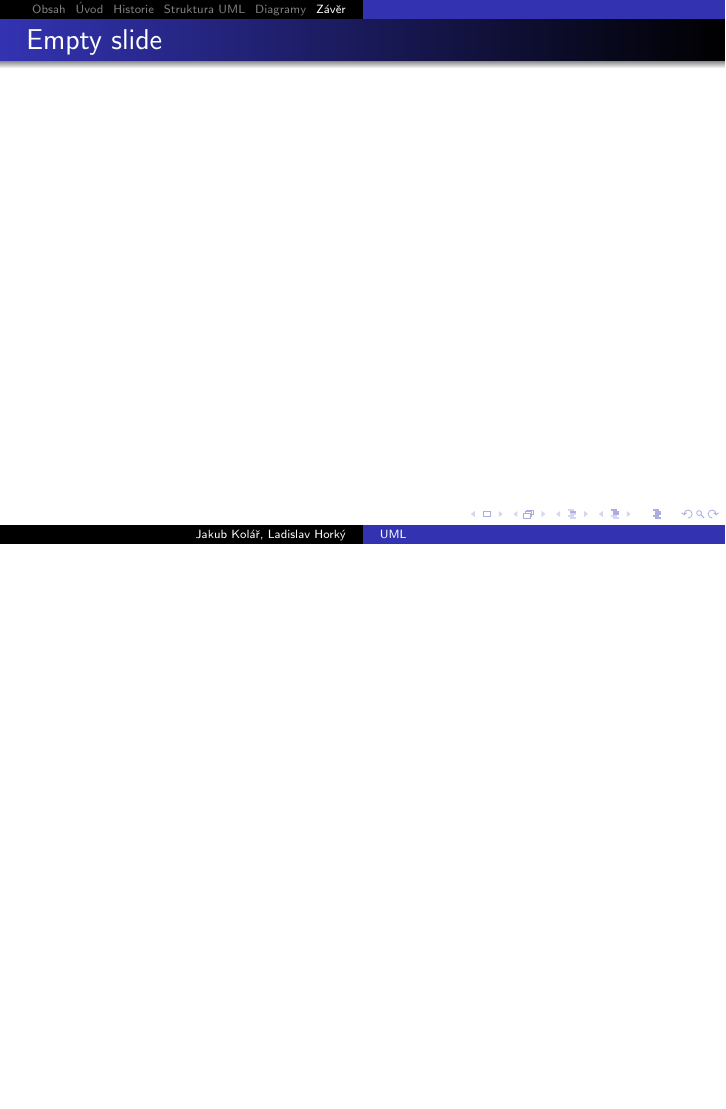
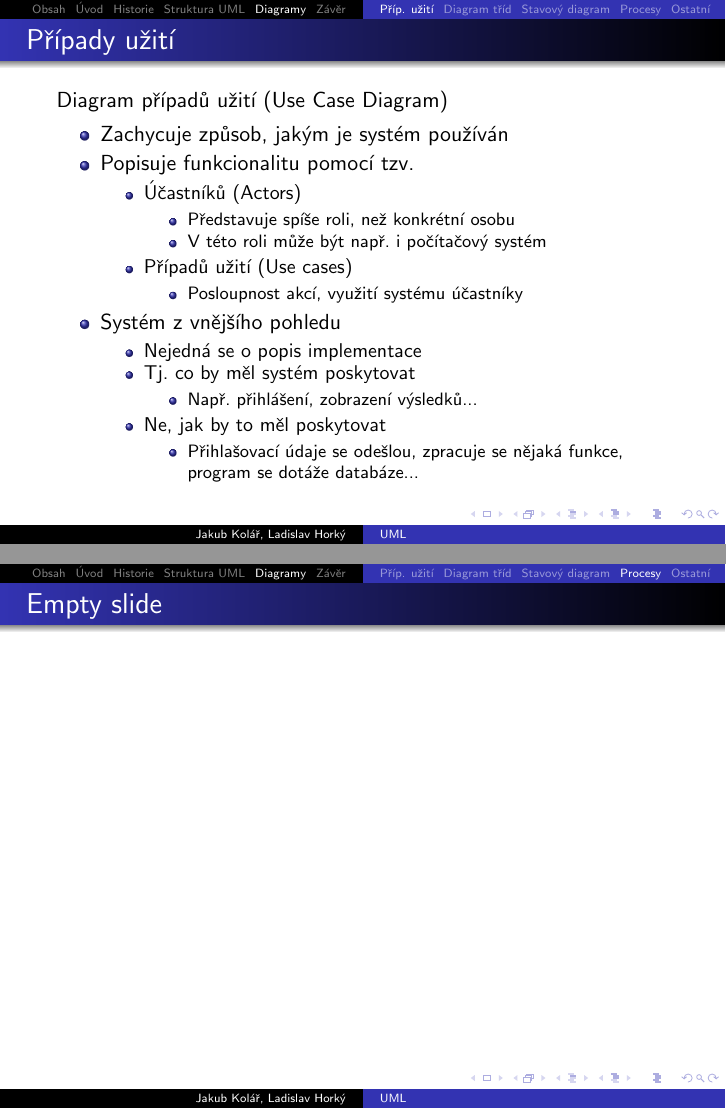
Before and after one commit to atmel/uml-prezentace, LaTeX slides (uml-prezentace.tex, which reads src/diagramy/01_UseCase.tex, src/diagramy/02_ClassDiagram.tex, src/diagramy/03_StateMachine.tex): page 105 of 105 before the commit and pages 105 and 108 of 110 after it, the two joined at a grey line, the shorter picture padded with empty space. Compiled offline with pdfLaTeX.

Commit message:
Práce na případech užití
- první slajd use cases
- předělány názvy subsekcí
- přidány zástupné Empty slajdy
- drobné úpravy

```diff
--- a/src/diagramy/01_UseCase.tex
+++ b/src/diagramy/01_UseCase.tex
@@ -1,3 +1,44 @@
-\subsection{Diagram případů užití}
+\subsection{Příp. užití}
 
 %% Use case - popis, časté použití, příklad
+
+%%%%%%%%%%%%%%%%%%%%%%%%%%%%%%%%%%%%%%%%%%%%%%%%%%%%%%%%%%%%%%%%%%%%%%%%
+%% Slide
+
+\begin{frame}{Případy užití}
+
+Diagram případů užití (Use Case Diagram)
+
+\begin{itemize}
+	\item Zachycuje způsob, jakým je systém používán
+	\item Popisuje funkcionalitu pomocí tzv.
+	\begin{itemize}
+		\item Účastníků (Actors)
+		\begin{itemize}
+			\item Představuje spíše roli, než konkrétní osobu
+			\item V této roli může být např. i počítačový systém
+		\end{itemize}
+		\item Případů užití (Use cases)
+		\begin{itemize}
+			\item Posloupnost akcí, využití systému účastníky
+		\end{itemize}
+	\end{itemize}
+	\item Systém z vnějšího pohledu
+	\begin{itemize}
+		\item Nejedná se o popis implementace
+		\item Tj. co by měl systém poskytovat
+		\begin{itemize}
+			\item Např. přihlášení, zobrazení výsledků...
+		\end{itemize}
+		\item Ne, jak by to měl poskytovat
+		\begin{itemize}
+			\item Přihlašovací údaje se odešlou, zpracuje se nějaká funkce,
+			program se dotáže databáze...
+		\end{itemize}
+	\end{itemize}
+\end{itemize}
+
+
+\end{frame}
+
+%%%%%%%%%%%%%%%%%%%%%%%%%%%%%%%%%%%%%%%%%%%%%%%%%%%%%%%%%%%%%%%%%%%%%%%%
--- a/src/diagramy/02_ClassDiagram.tex
+++ b/src/diagramy/02_ClassDiagram.tex
@@ -1 +1,14 @@
 \subsection{Diagram tříd}
+
+%% Class diagram - popis, časté použití, příklad
+
+%%%%%%%%%%%%%%%%%%%%%%%%%%%%%%%%%%%%%%%%%%%%%%%%%%%%%%%%%%%%%%%%%%%%%%%%
+%% Slide
+
+\begin{frame}{Empty slide}
+
+
+
+\end{frame}
+
+%%%%%%%%%%%%%%%%%%%%%%%%%%%%%%%%%%%%%%%%%%%%%%%%%%%%%%%%%%%%%%%%%%%%%%%%
--- a/src/diagramy/03_StateMachine.tex
+++ b/src/diagramy/03_StateMachine.tex
@@ -1 +1,14 @@
 \subsection{Stavový diagram}
+
+%% State Machine Diagram - popis, časté použití, příklad
+
+%%%%%%%%%%%%%%%%%%%%%%%%%%%%%%%%%%%%%%%%%%%%%%%%%%%%%%%%%%%%%%%%%%%%%%%%
+%% Slide
+
+\begin{frame}{Empty slide}
+
+
+
+\end{frame}
+
+%%%%%%%%%%%%%%%%%%%%%%%%%%%%%%%%%%%%%%%%%%%%%%%%%%%%%%%%%%%%%%%%%%%%%%%%
--- a/src/diagramy/04_Activity_comm_seq.tex
+++ b/src/diagramy/04_Activity_comm_seq.tex
@@ -1 +1,14 @@
-\subsection{Diagramy aktivit/komunikace/sekvenční}
+\subsection{Procesy}
+
+%% Tři druhy diagramů - popis, rozdíly, ukázka
+
+%%%%%%%%%%%%%%%%%%%%%%%%%%%%%%%%%%%%%%%%%%%%%%%%%%%%%%%%%%%%%%%%%%%%%%%%
+%% Slide
+
+\begin{frame}{Empty slide}
+
+
+
+\end{frame}
+
+%%%%%%%%%%%%%%%%%%%%%%%%%%%%%%%%%%%%%%%%%%%%%%%%%%%%%%%%%%%%%%%%%%%%%%%%
--- a/src/diagramy/05_Ostatni.tex
+++ b/src/diagramy/05_Ostatni.tex
@@ -1 +1,14 @@
-\subsection{Ostatní diagramy}
+\subsection{Ostatní}
+
+%% Ostatní diagramy - Obrázky
+
+%%%%%%%%%%%%%%%%%%%%%%%%%%%%%%%%%%%%%%%%%%%%%%%%%%%%%%%%%%%%%%%%%%%%%%%%
+%% Slide
+
+\begin{frame}{Empty slide}
+
+
+
+\end{frame}
+
+%%%%%%%%%%%%%%%%%%%%%%%%%%%%%%%%%%%%%%%%%%%%%%%%%%%%%%%%%%%%%%%%%%%%%%%%
```
Also changed, not shown: src/04_Diagramy.tex (+0 -2 lines).
